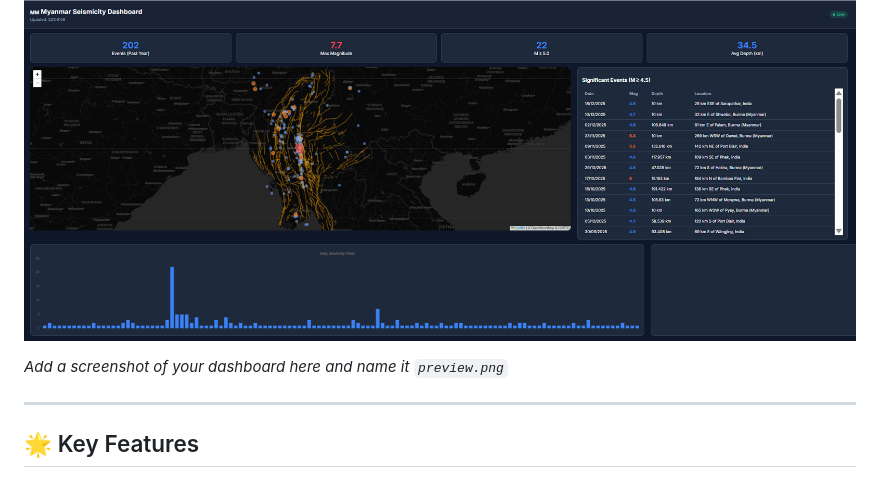
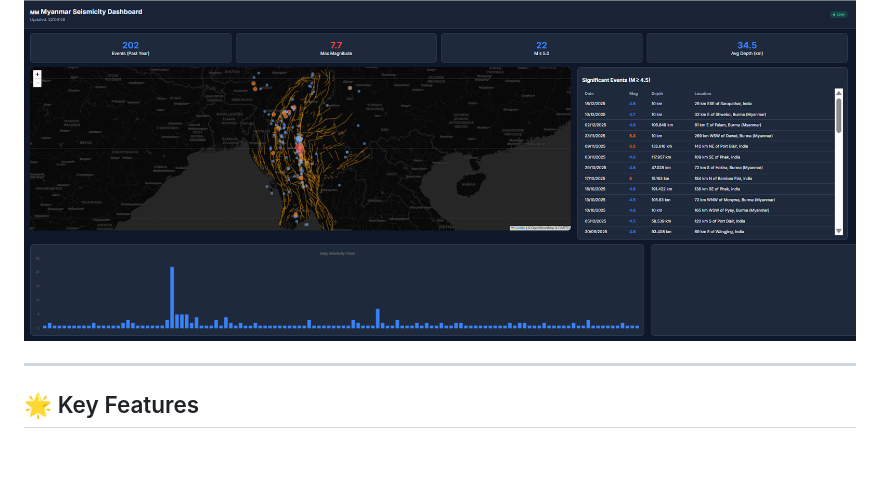
Before and after one commit to drtinkooo/-myanmar-seismicity-dashboard, a Markdown page: README.md, the part around the change. GitHub-like rendering; blank space fills up the shorter version.

```diff
--- a/README.md
+++ b/README.md
@@ -8,7 +8,6 @@ An automated, real-time dashboard for monitoring and analyzing seismic activity
 
 ![Dashboard Preview](preview.png)
 
-*Add a screenshot of your dashboard here and name it `preview.png`*
 
 ---
 
```
